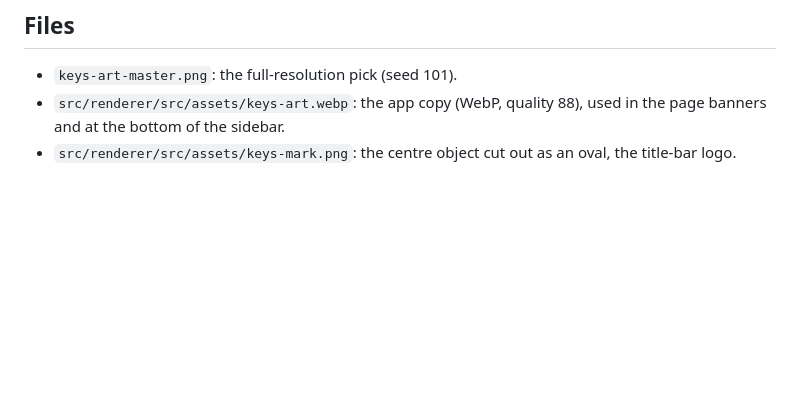
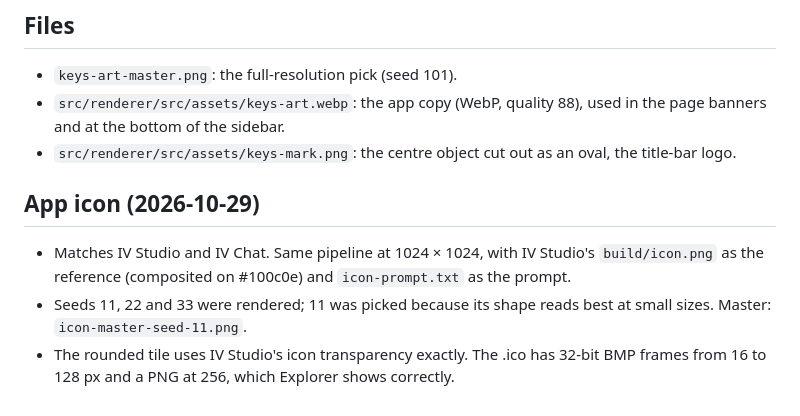
Before and after one commit to hollisorg/iv-keys, a Markdown page: docs/art/README.md, the part around the change. Rendered like a GitHub page; blank space fills up the shorter version.

Commit message:
New app icon in the IV Studio and IV Chat style
The app's artwork redrawn as an icon in local ComfyUI (Flux.2 Klein 9B with
IV Studio's icon as the reference), on IV Studio's exact tile shape. The .ico
keeps classic 32-bit frames up to 128 px plus a PNG at 256 so Explorer shows
it. Notes and the master are in docs/art.

Co-Authored-By: Claude Opus 5.5 <noreply@anthropic.com>

```diff
--- a/docs/art/README.md
+++ b/docs/art/README.md
@@ -13,3 +13,8 @@ IV Keys matches IV Studio and IV Chat. IV Studio uses the red liquid "What If?"
 - `keys-art-master.png`: the full-resolution pick (seed 101).
 - `src/renderer/src/assets/keys-art.webp`: the app copy (WebP, quality 88), used in the page banners and at the bottom of the sidebar.
 - `src/renderer/src/assets/keys-mark.png`: the centre object cut out as an oval, the title-bar logo.
+## App icon (2026-10-29)
+
+- Matches IV Studio and IV Chat. Same pipeline at 1024 × 1024, with IV Studio's `build/icon.png` as the reference (composited on #100c0e) and `icon-prompt.txt` as the prompt.
+- Seeds 11, 22 and 33 were rendered; 11 was picked because its shape reads best at small sizes. Master: `icon-master-seed-11.png`.
+- The rounded tile uses IV Studio's icon transparency exactly. The .ico has 32-bit BMP frames from 16 to 128 px and a PNG at 256, which Explorer shows correctly.
```
Also changed, not shown: resources/icon.png, resources/tray.png, 5 other files.
